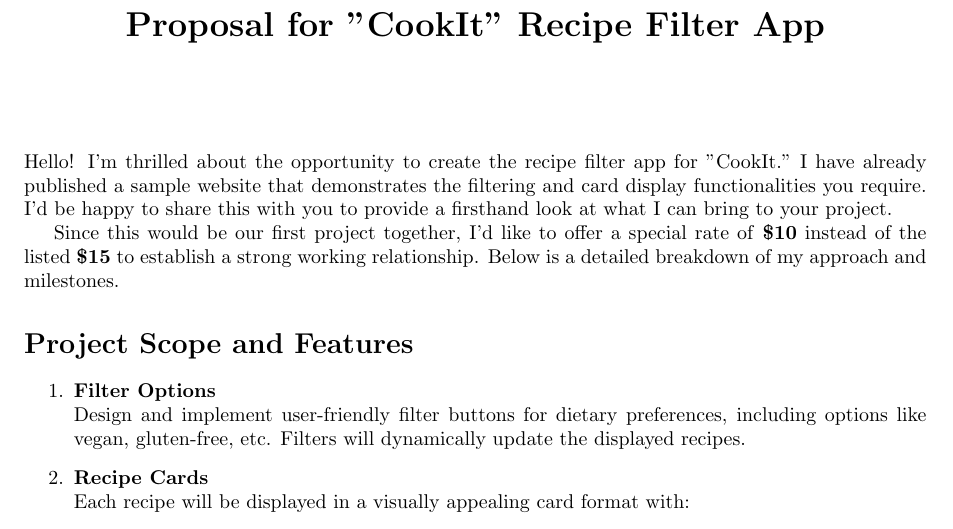
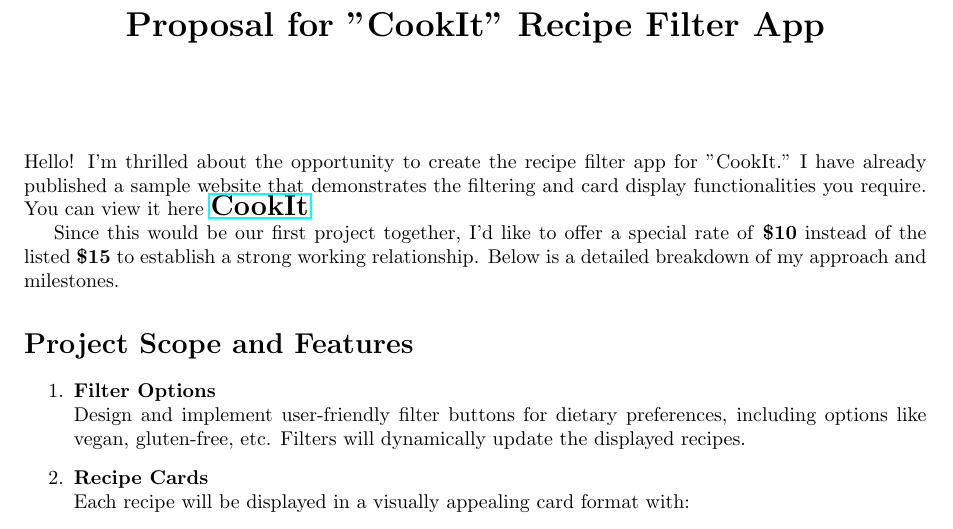
Before and after one commit to MohammedEl-sayedAhmed/CookIt, a LaTeX document (proposal.tex): part of page 1 of 3, cut so that both start at the same text. Compiled offline with pdfLaTeX.

Commit message:
Update proposal files #2

```diff
--- a/proposal.tex
+++ b/proposal.tex
@@ -1,5 +1,6 @@
 \documentclass{article}
 \usepackage{geometry}
+\usepackage{hyperref}
 \geometry{a4paper, margin=1in}
 \usepackage{enumitem}
 
@@ -12,7 +13,7 @@
 \maketitle
 
 \noindent
-Hello! I’m thrilled about the opportunity to create the recipe filter app for "CookIt." I have already published a sample website that demonstrates the filtering and card display functionalities you require. I’d be happy to share this with you to provide a firsthand look at what I can bring to your project.
+Hello! I’m thrilled about the opportunity to create the recipe filter app for "CookIt." I have already published a sample website that demonstrates the filtering and card display functionalities you require. You can view it here   {\Large \textbf{\href{https://mohammedel-sayedahmed.github.io/CookIt/}{CookIt}}}.
 
 Since this would be our first project together, I’d like to offer a special rate of \textbf{\$10} instead of the listed \textbf{\$15} to establish a strong working relationship. Below is a detailed breakdown of my approach and milestones.
 
```
Also changed, not shown: proposal.pdf.
